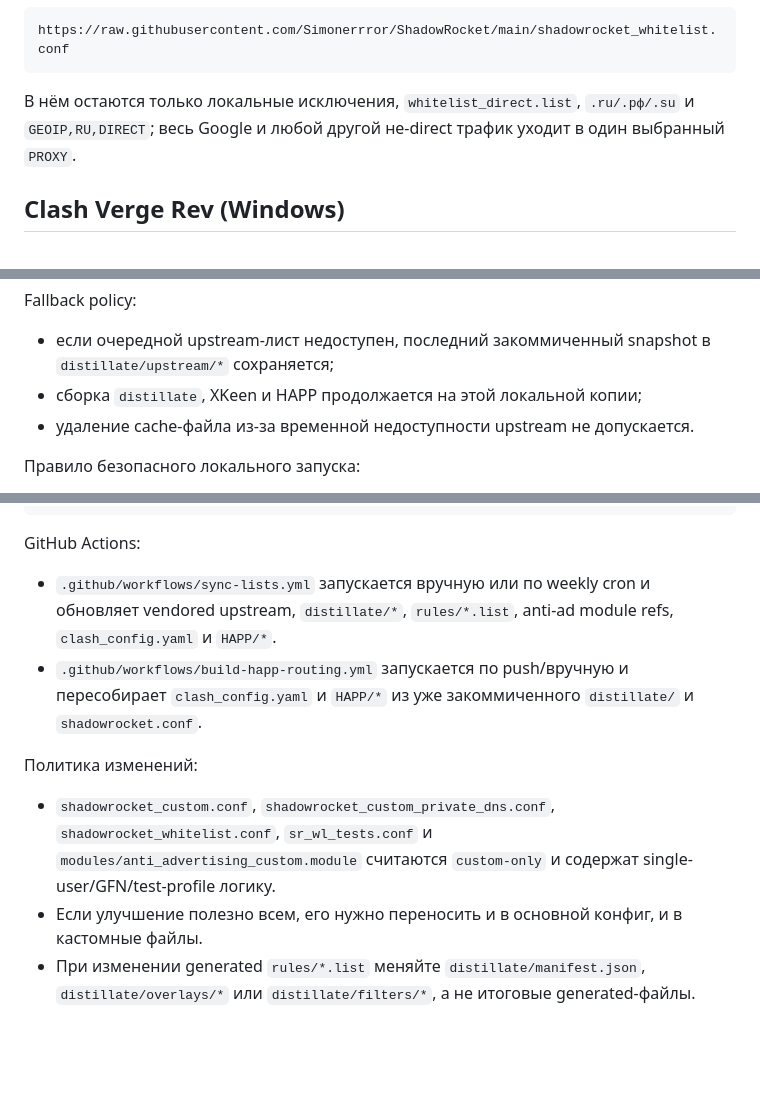
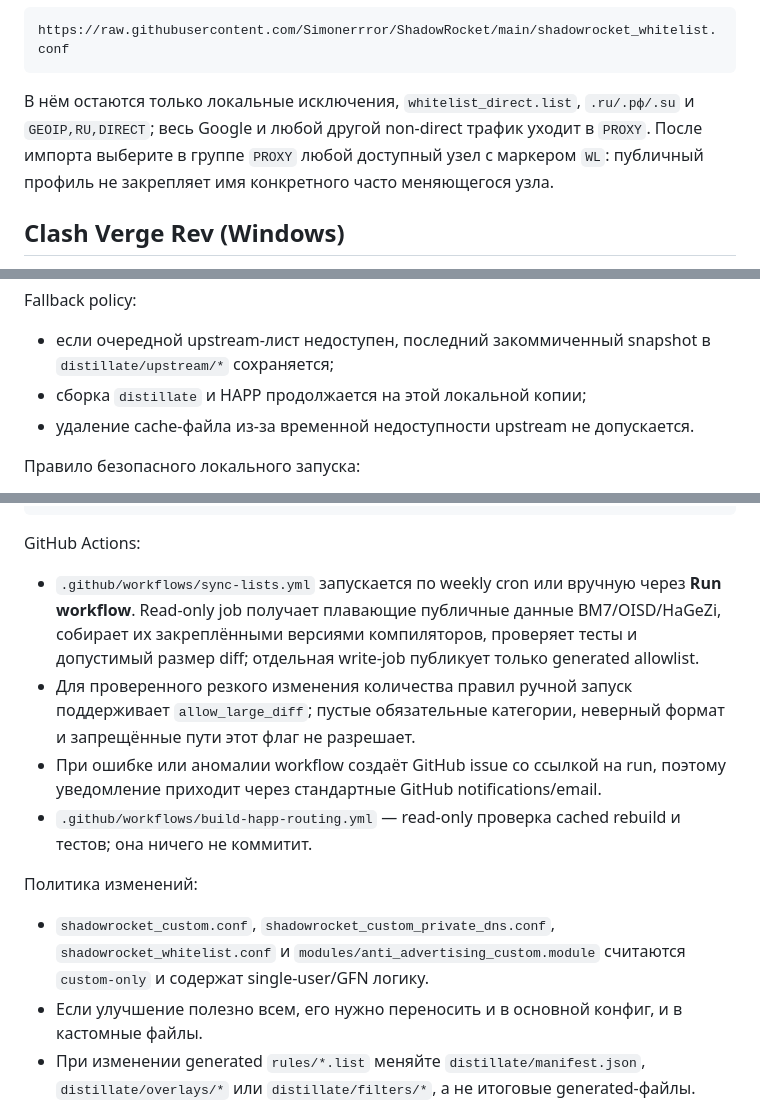
Before and after one commit to Simonerrror/ShadowRocket, a Markdown page: README.md, 3 parts joined by grey strips. Rendered like a GitHub page; blank space fills up the shorter version.

````diff
--- a/README.md
+++ b/README.md
@@ -58,7 +57,7 @@ https://raw.githubusercontent.com/Simonerrror/ShadowRocket/main/shadowrocket_cus
 ```
 https://raw.githubusercontent.com/Simonerrror/ShadowRocket/main/shadowrocket_whitelist.conf
 ```
-В нём остаются только локальные исключения, `whitelist_direct.list`, `.ru/.рф/.su` и `GEOIP,RU,DIRECT`; весь Google и любой другой не-direct трафик уходит в один выбранный `PROXY`.
+В нём остаются только локальные исключения, `whitelist_direct.list`, `.ru/.рф/.su` и `GEOIP,RU,DIRECT`; весь Google и любой другой non-direct трафик уходит в `PROXY`. После импорта выберите в группе `PROXY` любой доступный узел с маркером `WL`: публичный профиль не закрепляет имя конкретного часто меняющегося узла.
 
 ## Clash Verge Rev (Windows)
 
@@ -174,7 +171,7 @@ https://raw.githubusercontent.com/Simonerrror/ShadowRocket/main/shadowrocket_whi
 
 Fallback policy:
 - если очередной upstream-лист недоступен, последний закоммиченный snapshot в `distillate/upstream/*` сохраняется;
-- сборка `distillate`, XKeen и HAPP продолжается на этой локальной копии;
+- сборка `distillate` и HAPP продолжается на этой локальной копии;
 - удаление cache-файла из-за временной недоступности upstream не допускается.
 
 Правило безопасного локального запуска:
@@ -191,11 +188,13 @@ python3 scripts/build_happ_routing.py
 ```
 
 GitHub Actions:
-- `.github/workflows/sync-lists.yml` запускается вручную или по weekly cron и обновляет vendored upstream, `distillate/*`, `rules/*.list`, anti-ad module refs, `clash_config.yaml` и `HAPP/*`.
-- `.github/workflows/build-happ-routing.yml` запускается по push/вручную и пересобирает `clash_config.yaml` и `HAPP/*` из уже закоммиченного `distillate/` и `shadowrocket.conf`.
+- `.github/workflows/sync-lists.yml` запускается по weekly cron или вручную через **Run workflow**. Read-only job получает плавающие публичные данные BM7/OISD/HaGeZi, собирает их закреплёнными версиями компиляторов, проверяет тесты и допустимый размер diff; отдельная write-job публикует только generated allowlist.
+- Для проверенного резкого изменения количества правил ручной запуск поддерживает `allow_large_diff`; пустые обязательные категории, неверный формат и запрещённые пути этот флаг не разрешает.
+- При ошибке или аномалии workflow создаёт GitHub issue со ссылкой на run, поэтому уведомление приходит через стандартные GitHub notifications/email.
+- `.github/workflows/build-happ-routing.yml` — read-only проверка cached rebuild и тестов; она ничего не коммитит.
 
 Политика изменений:
-- `shadowrocket_custom.conf`, `shadowrocket_custom_private_dns.conf`, `shadowrocket_whitelist.conf`, `sr_wl_tests.conf` и `modules/anti_advertising_custom.module` считаются `custom-only` и содержат single-user/GFN/test-profile логику.
+- `shadowrocket_custom.conf`, `shadowrocket_custom_private_dns.conf`, `shadowrocket_whitelist.conf` и `modules/anti_advertising_custom.module` считаются `custom-only` и содержат single-user/GFN логику.
 - Если улучшение полезно всем, его нужно переносить и в основной конфиг, и в кастомные файлы.
 - При изменении generated `rules/*.list` меняйте `distillate/manifest.json`, `distillate/overlays/*` или `distillate/filters/*`, а не итоговые generated-файлы.
 - При изменении `shadowrocket.conf` пересобирайте `clash_config.yaml` и `HAPP/DEFAULT.*`.
````
Also changed, not shown: other parts of README.md (+8 -11 lines), AGENTS.md (+5 -6 lines).
